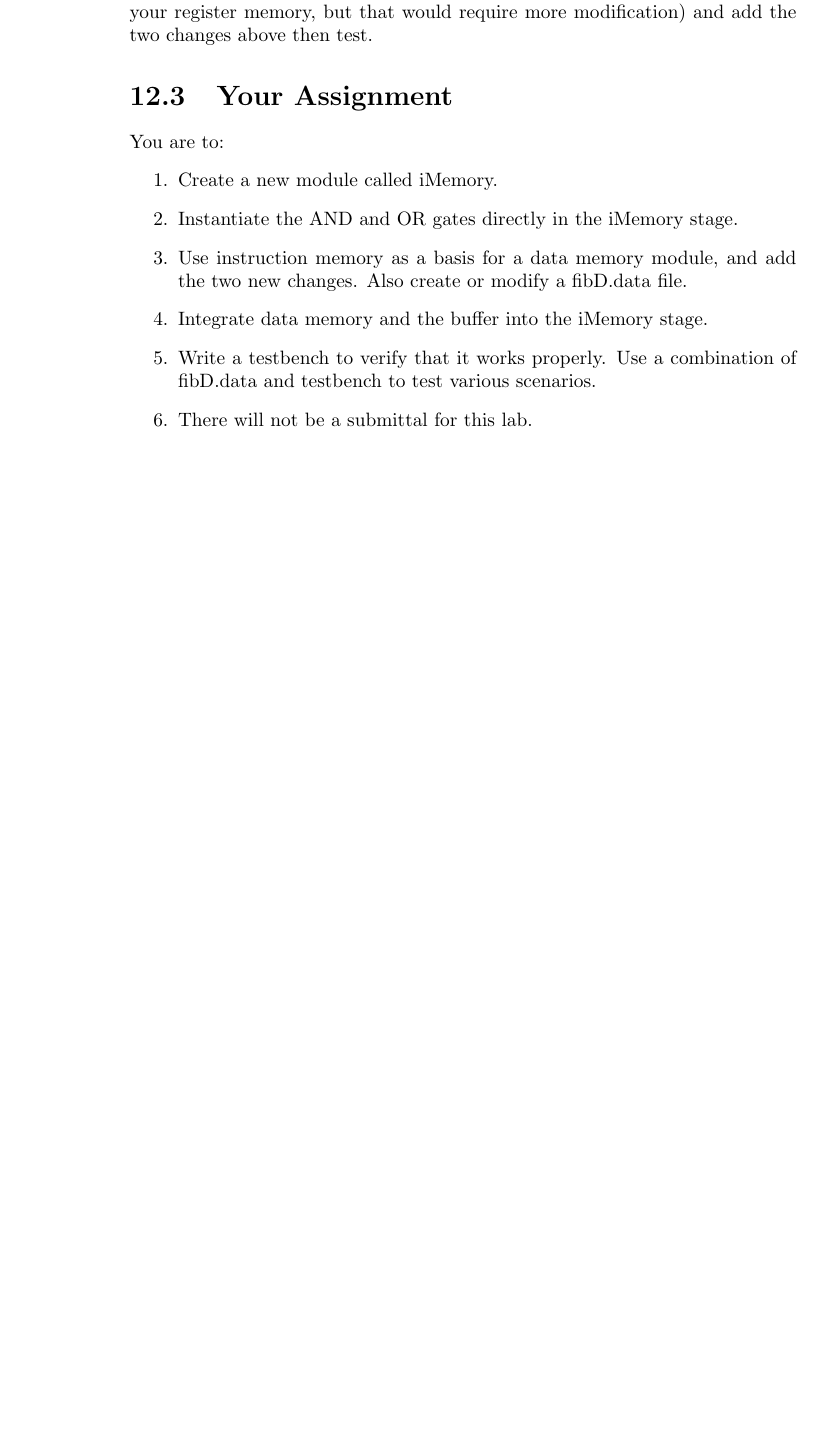
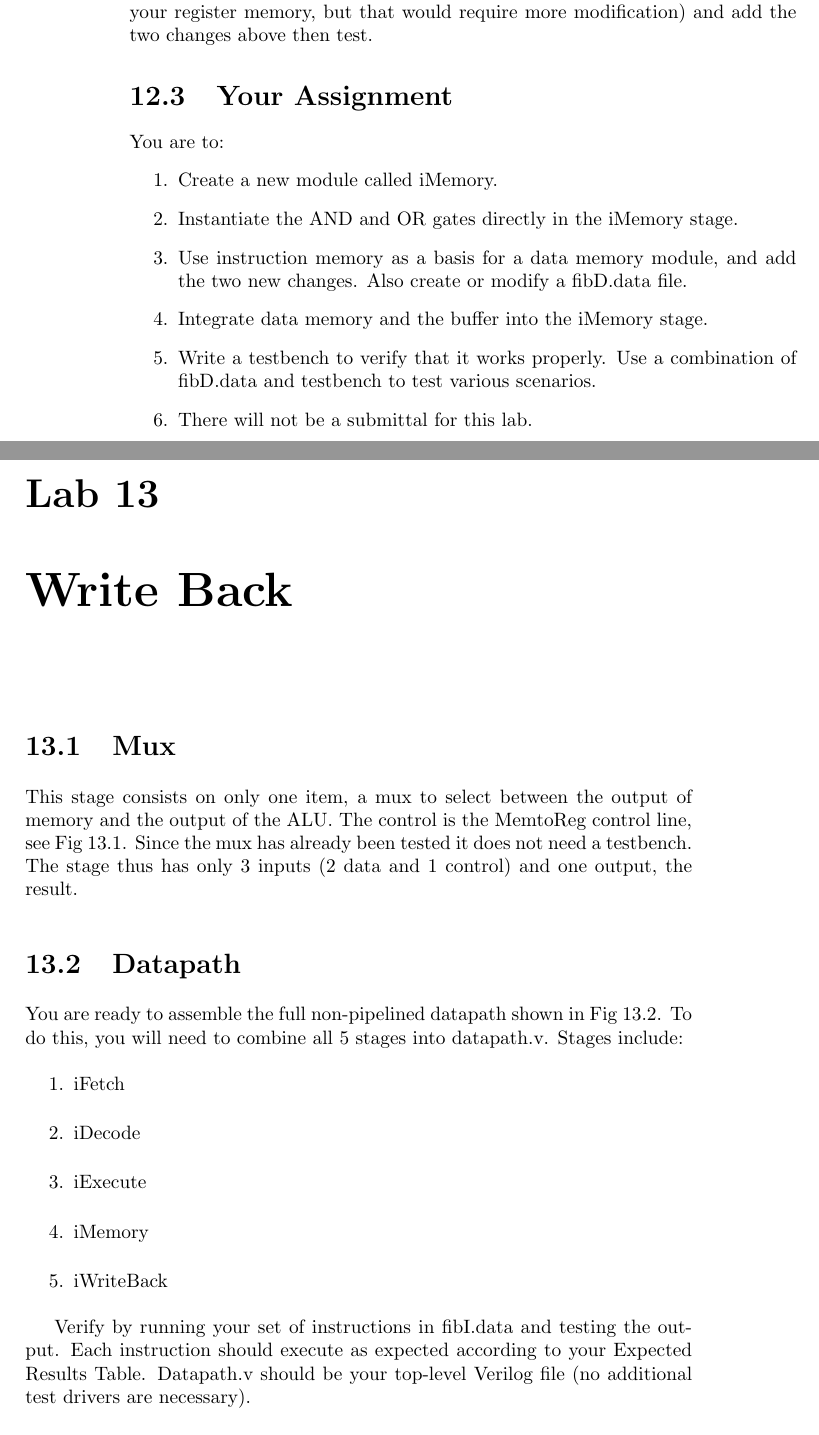
Before and after one commit to BaylorComputerEngineering/ARM-Lab, a LaTeX book (manual/ELC_3338_project_main.tex, which reads manual/writeback.tex): part of page 46 of 46 before the commit and two parts of pages 46 and 47 of 50 after it, the two joined at a grey line, cut so that both start at the same text, the shorter picture padded with empty space. The pictures show the PDF file manual/ELC_3338_project_main.pdf that the author committed with the source.

Commit message:
Add writeback files

```diff
--- /dev/null
+++ b/manual/writeback.tex
@@ -0,0 +11,28 @@
+\WrapBarrier
+
+\section{Mux}
+This stage consists on only one item, a mux to select between the output of memory and the output of the ALU.  The control is the MemtoReg control line, see Fig~\ref{fig:wb}.  Since the mux has already been tested it does not need a testbench.  The stage thus has only 3 inputs (2 data and 1 control) and one output, the result.
+
+\section{Datapath}
+You are ready to assemble the full non-pipelined datapath shown in Fig~\ref{fig:datapath}.  To do this, you will need to combine all 5 stages into datapath.v.  Stages include:
+\begin{enumerate}
+\item iFetch
+\item iDecode
+\item iExecute
+\item iMemory
+\item iWriteBack
+\end{enumerate}
+
+Verify by running your set of instructions in fibI.data and testing the output.  Each instruction should execute as expected according to your Expected Results Table.  Datapath.v should be your top-level Verilog file (no additional test drivers are necessary).
+
+\begin{figure}
+\caption{Full Non-Pipelined Datapath}\label{fig:datapath}
+\begin{center}
+\includegraphics[width=\textwidth]{../images/non_pipelined_datapath.png}
+\end{center}
+\end{figure}
+
+\section{Your Assignment}
+
+You are to:
+\begin{enumerate}
@@ -0,0 +45 @@
+\end{enumerate}
```
Also changed, not shown: manual/ELC_3338_project_main.tex (+1 -0 lines), images/non_pipelined_datapath.png (added), images/writeback_stage.PNG (added), manual/ELC_3338_project_main.pdf, manual/writeback.tex (16 more changed lines), 4 other files.
